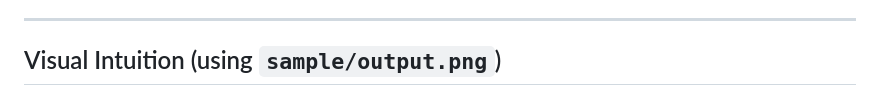
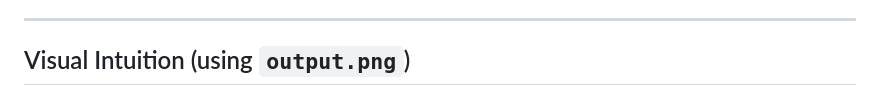
Before and after one commit to Kailyn2350/TrueQR_Update, a Markdown page: README.md, the part around the change. Rendered like a GitHub page.

```diff
--- a/README.md
+++ b/README.md
@@ -49,7 +49,7 @@ This document explains **why a single genuine print behaves differently from a c
 
 ---
 
-## Visual Intuition (using `sample/output.png`)
+## Visual Intuition (using `output.png`)
 
 ![Aliasing demo](output.png)
 
```
